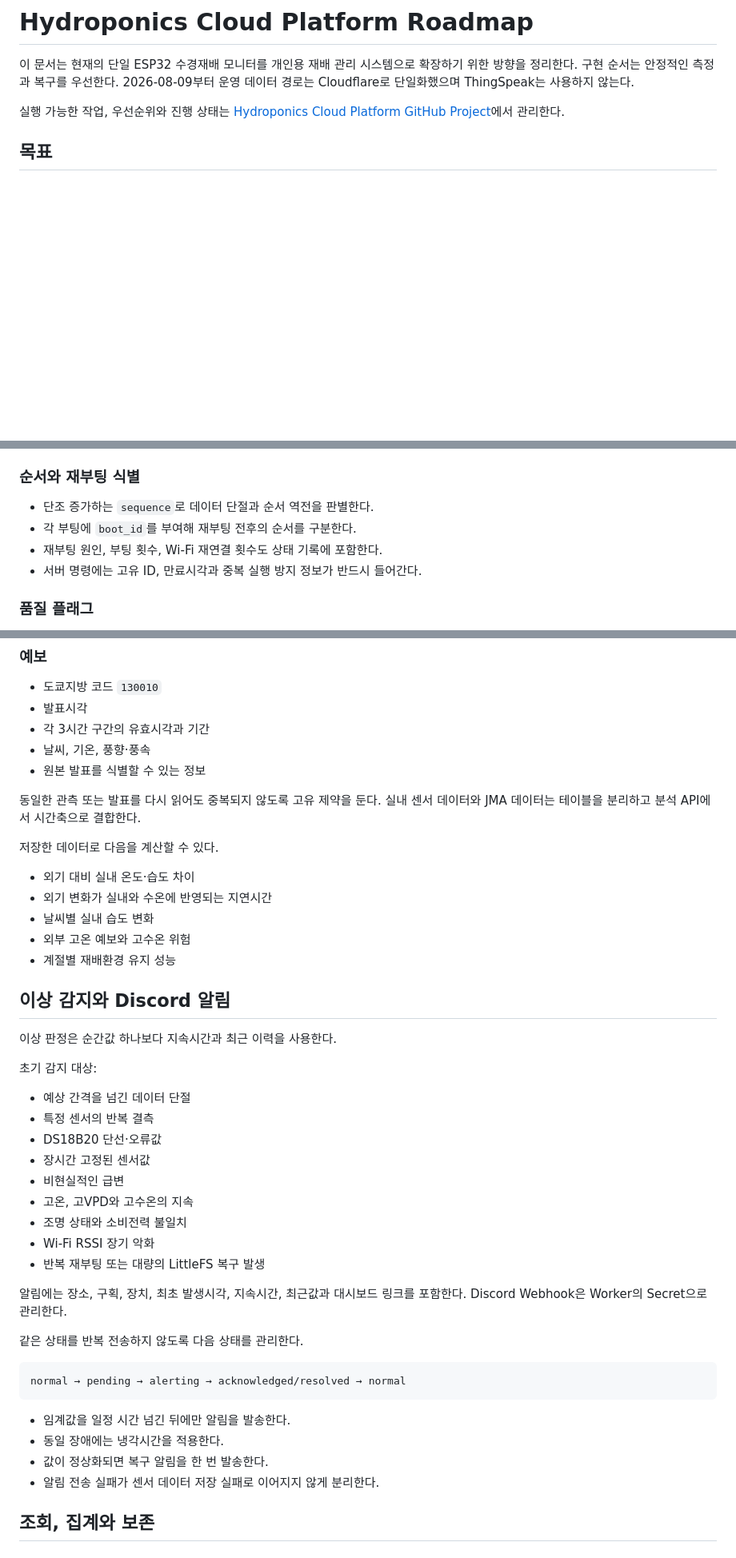
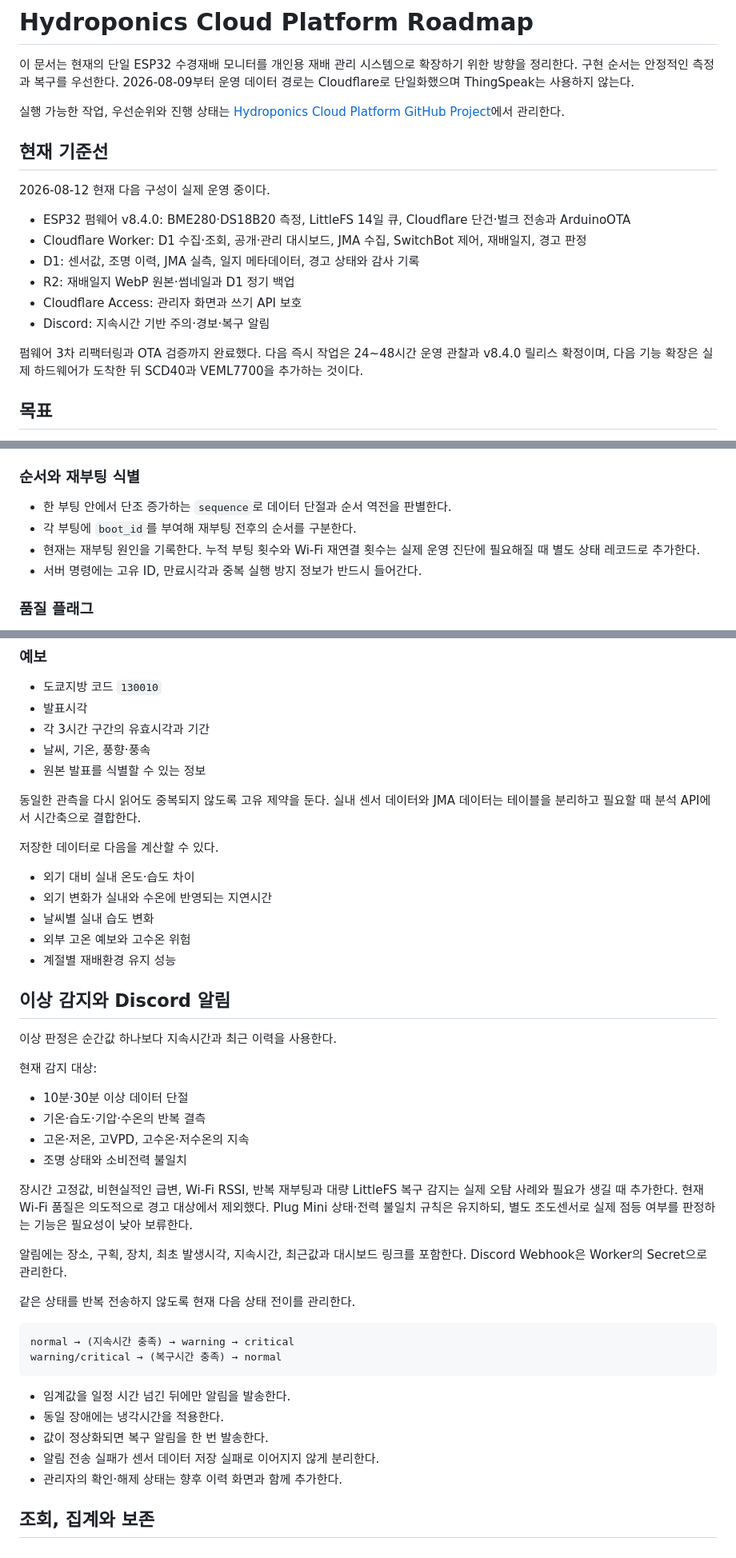
Before and after one commit to Flammenwerfer41/Hydroponics, a Markdown page: ROADMAP.md, 3 parts joined by grey strips. Shown at 80% size. GitHub-like rendering; blank space fills up the shorter version.

````diff
--- a/ROADMAP.md
+++ b/ROADMAP.md
@@ -6,6 +6,23 @@
 
 실행 가능한 작업, 우선순위와 진행 상태는
 [Hydroponics Cloud Platform GitHub Project](https://github.com/users/Flammenwerfer41/projects/1)에서 관리한다.
+
+## 현재 기준선
+
+2026-08-12 현재 다음 구성이 실제 운영 중이다.
+
+- ESP32 펌웨어 v8.4.0: BME280·DS18B20 측정, LittleFS 14일 큐,
+  Cloudflare 단건·벌크 전송과 ArduinoOTA
+- Cloudflare Worker: D1 수집·조회, 공개·관리 대시보드, JMA 수집,
+  SwitchBot 제어, 재배일지, 경고 판정
+- D1: 센서값, 조명 이력, JMA 실측, 일지 메타데이터, 경고 상태와 감사 기록
+- R2: 재배일지 WebP 원본·썸네일과 D1 정기 백업
+- Cloudflare Access: 관리자 화면과 쓰기 API 보호
+- Discord: 지속시간 기반 주의·경보·복구 알림
+
+펌웨어 3차 리팩터링과 OTA 검증까지 완료했다. 다음 즉시 작업은 24~48시간
+운영 관찰과 v8.4.0 릴리스 확정이며, 다음 기능 확장은 실제 하드웨어가 도착한 뒤
+SCD40과 VEML7700을 추가하는 것이다.
 
 ## 목표
 
@@ -134,9 +152,10 @@ plantings:
 
 ### 순서와 재부팅 식별
 
-- 단조 증가하는 `sequence`로 데이터 단절과 순서 역전을 판별한다.
+- 한 부팅 안에서 단조 증가하는 `sequence`로 데이터 단절과 순서 역전을 판별한다.
 - 각 부팅에 `boot_id`를 부여해 재부팅 전후의 순서를 구분한다.
-- 재부팅 원인, 부팅 횟수, Wi-Fi 재연결 횟수도 상태 기록에 포함한다.
+- 현재는 재부팅 원인을 기록한다. 누적 부팅 횟수와 Wi-Fi 재연결 횟수는 실제
+  운영 진단에 필요해질 때 별도 상태 레코드로 추가한다.
 - 서버 명령에는 고유 ID, 만료시각과 중복 실행 방지 정보가 반드시 들어간다.
 
 ### 품질 플래그
@@ -230,8 +250,8 @@ plantings:
 - 날씨, 기온, 풍향·풍속
 - 원본 발표를 식별할 수 있는 정보
 
-동일한 관측 또는 발표를 다시 읽어도 중복되지 않도록 고유 제약을 둔다. 실내
-센서 데이터와 JMA 데이터는 테이블을 분리하고 분석 API에서 시간축으로 결합한다.
+동일한 관측을 다시 읽어도 중복되지 않도록 고유 제약을 둔다. 실내 센서 데이터와
+JMA 데이터는 테이블을 분리하고 필요할 때 분석 API에서 시간축으로 결합한다.
 
 저장한 데이터로 다음을 계산할 수 있다.
 
@@ -245,31 +265,33 @@ plantings:
 
 이상 판정은 순간값 하나보다 지속시간과 최근 이력을 사용한다.
 
-초기 감지 대상:
+현재 감지 대상:
 
-- 예상 간격을 넘긴 데이터 단절
-- 특정 센서의 반복 결측
-- DS18B20 단선·오류값
-- 장시간 고정된 센서값
-- 비현실적인 급변
-- 고온, 고VPD와 고수온의 지속
+- 10분·30분 이상 데이터 단절
+- 기온·습도·기압·수온의 반복 결측
+- 고온·저온, 고VPD, 고수온·저수온의 지속
 - 조명 상태와 소비전력 불일치
-- Wi-Fi RSSI 장기 악화
-- 반복 재부팅 또는 대량의 LittleFS 복구 발생
+
+장시간 고정값, 비현실적인 급변, Wi-Fi RSSI, 반복 재부팅과 대량 LittleFS
+복구 감지는 실제 오탐 사례와 필요가 생길 때 추가한다. 현재 Wi-Fi 품질은 의도적으로
+경고 대상에서 제외했다. Plug Mini 상태·전력 불일치 규칙은 유지하되, 별도 조도센서로
+실제 점등 여부를 판정하는 기능은 필요성이 낮아 보류한다.
 
 알림에는 장소, 구획, 장치, 최초 발생시각, 지속시간, 최근값과 대시보드 링크를
 포함한다. Discord Webhook은 Worker의 Secret으로 관리한다.
 
-같은 상태를 반복 전송하지 않도록 다음 상태를 관리한다.
+같은 상태를 반복 전송하지 않도록 현재 다음 상태 전이를 관리한다.
 
 ```text
-normal → pending → alerting → acknowledged/resolved → normal
+normal → (지속시간 충족) → warning → critical
+warning/critical → (복구시간 충족) → normal
 ```
 
 - 임계값을 일정 시간 넘긴 뒤에만 알림을 발송한다.
 - 동일 장애에는 냉각시간을 적용한다.
 - 값이 정상화되면 복구 알림을 한 번 발송한다.
 - 알림 전송 실패가 센서 데이터 저장 실패로 이어지지 않게 분리한다.
+- 관리자의 확인·해제 상태는 향후 이력 화면과 함께 추가한다.
 
 ## 조회, 집계와 보존
 
````
Also changed, not shown: other parts of ROADMAP.md (+57 -13 lines).
